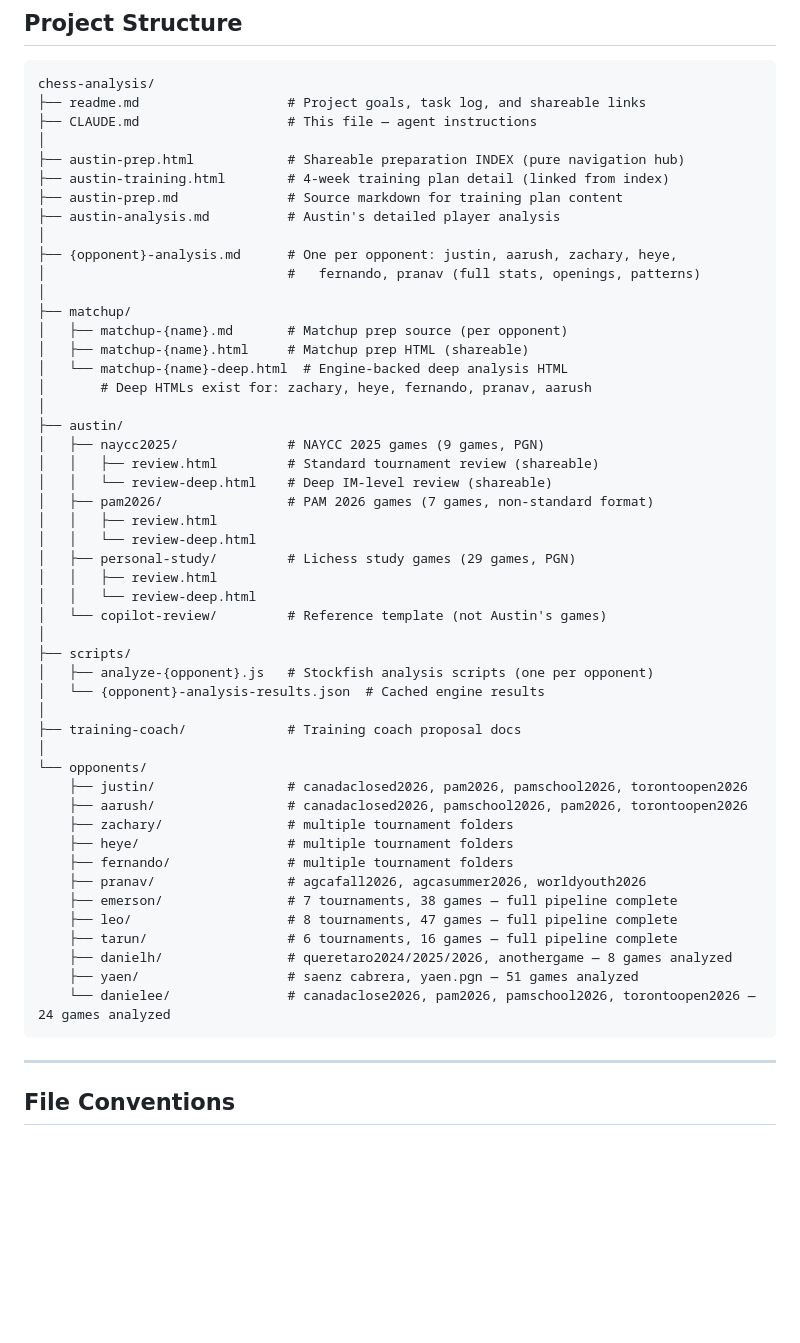
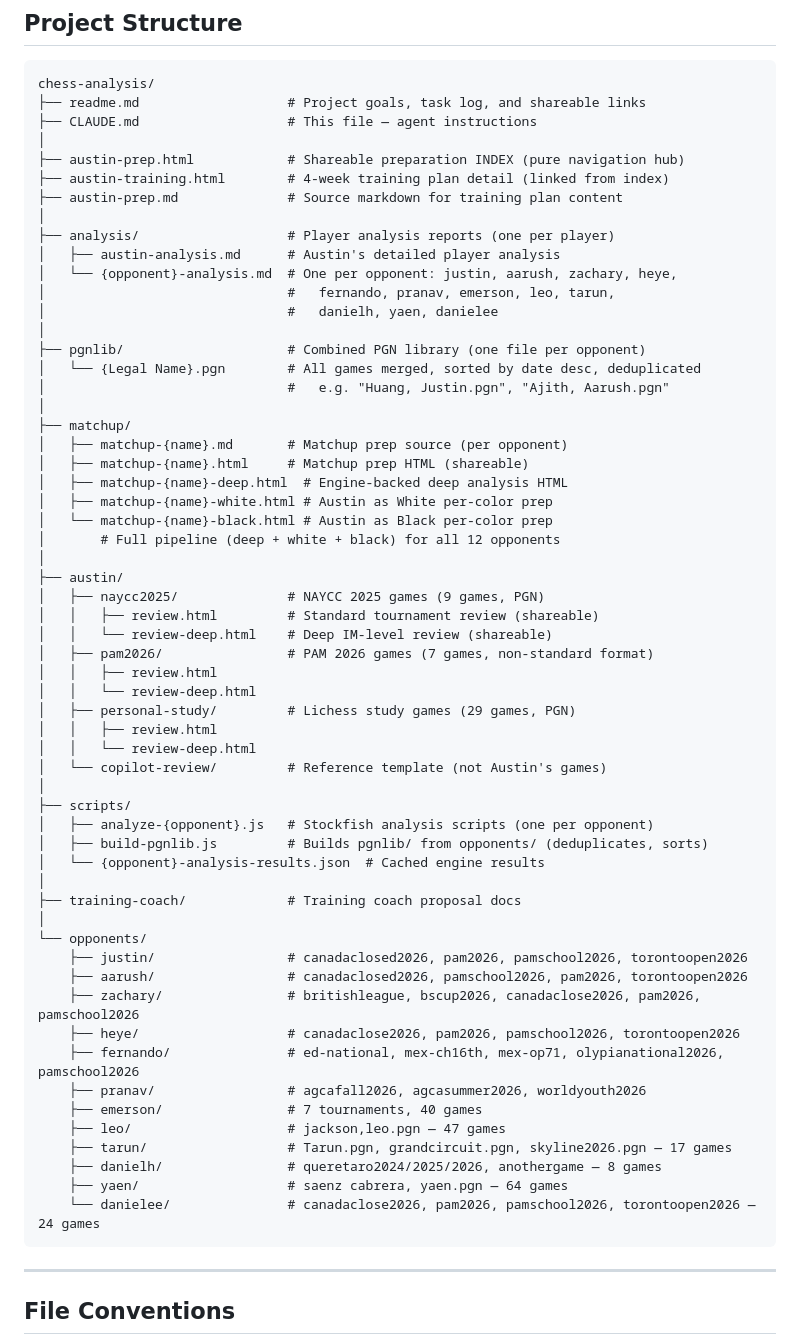
Before and after one commit to linuxbirdlin/chess-analysis, a Markdown page: CLAUDE.md, the part around the change. Rendered like a GitHub page; blank space fills up the shorter version.

Commit message:
Update folder structure in CLAUDE.md and readme.md
Reflects new analysis/ and pgnlib/ folders, per-color matchup HTMLs for
all 12 opponents, and adds missing matchup links to readme.

Co-Authored-By: Claude Sonnet 4.6 <noreply@anthropic.com>

````diff
--- a/CLAUDE.md
+++ b/CLAUDE.md
@@ -25,16 +25,24 @@ chess-analysis/
 ├── austin-prep.html            # Shareable preparation INDEX (pure navigation hub)
 ├── austin-training.html        # 4-week training plan detail (linked from index)
 ├── austin-prep.md              # Source markdown for training plan content
-├── austin-analysis.md          # Austin's detailed player analysis
 │
-├── {opponent}-analysis.md      # One per opponent: justin, aarush, zachary, heye,
-│                               #   fernando, pranav (full stats, openings, patterns)
+├── analysis/                   # Player analysis reports (one per player)
+│   ├── austin-analysis.md      # Austin's detailed player analysis
+│   └── {opponent}-analysis.md  # One per opponent: justin, aarush, zachary, heye,
+│                               #   fernando, pranav, emerson, leo, tarun,
+│                               #   danielh, yaen, danielee
+│
+├── pgnlib/                     # Combined PGN library (one file per opponent)
+│   └── {Legal Name}.pgn        # All games merged, sorted by date desc, deduplicated
+│                               #   e.g. "Huang, Justin.pgn", "Ajith, Aarush.pgn"
 │
 ├── matchup/
 │   ├── matchup-{name}.md       # Matchup prep source (per opponent)
 │   ├── matchup-{name}.html     # Matchup prep HTML (shareable)
-│   └── matchup-{name}-deep.html  # Engine-backed deep analysis HTML
-│       # Deep HTMLs exist for: zachary, heye, fernando, pranav, aarush
+│   ├── matchup-{name}-deep.html  # Engine-backed deep analysis HTML
+│   ├── matchup-{name}-white.html # Austin as White per-color prep
+│   └── matchup-{name}-black.html # Austin as Black per-color prep
+│       # Full pipeline (deep + white + black) for all 12 opponents
 │
 ├── austin/
 │   ├── naycc2025/              # NAYCC 2025 games (9 games, PGN)
@@ -50,6 +58,7 @@ chess-analysis/
 │
 ├── scripts/
 │   ├── analyze-{opponent}.js   # Stockfish analysis scripts (one per opponent)
+│   ├── build-pgnlib.js         # Builds pgnlib/ from opponents/ (deduplicates, sorts)
 │   └── {opponent}-analysis-results.json  # Cached engine results
 │
 ├── training-coach/             # Training coach proposal docs
@@ -57,16 +66,16 @@ chess-analysis/
 └── opponents/
     ├── justin/                 # canadaclosed2026, pam2026, pamschool2026, torontoopen2026
     ├── aarush/                 # canadaclosed2026, pamschool2026, pam2026, torontoopen2026
-    ├── zachary/                # multiple tournament folders
-    ├── heye/                   # multiple tournament folders
-    ├── fernando/               # multiple tournament folders
+    ├── zachary/                # britishleague, bscup2026, canadaclose2026, pam2026, pamschool2026
+    ├── heye/                   # canadaclose2026, pam2026, pamschool2026, torontoopen2026
+    ├── fernando/               # ed-national, mex-ch16th, mex-op71, olypianational2026, pamschool2026
     ├── pranav/                 # agcafall2026, agcasummer2026, worldyouth2026
-    ├── emerson/                # 7 tournaments, 38 games — full pipeline complete
-    ├── leo/                    # 8 tournaments, 47 games — full pipeline complete
-    ├── tarun/                  # 6 tournaments, 16 games — full pipeline complete
-    ├── danielh/                # queretaro2024/2025/2026, anothergame — 8 games analyzed
-    ├── yaen/                   # saenz cabrera, yaen.pgn — 51 games analyzed
-    └── danielee/               # canadaclose2026, pam2026, pamschool2026, torontoopen2026 — 24 games analyzed
+    ├── emerson/                # 7 tournaments, 40 games
+    ├── leo/                    # jackson,leo.pgn — 47 games
+    ├── tarun/                  # Tarun.pgn, grandcircuit.pgn, skyline2026.pgn — 17 games
+    ├── danielh/                # queretaro2024/2025/2026, anothergame — 8 games
+    ├── yaen/                   # saenz cabrera, yaen.pgn — 64 games
+    └── danielee/               # canadaclose2026, pam2026, pamschool2026, torontoopen2026 — 24 games
 ```
 
 ---
````
Also changed, not shown: readme.md (+25 -1 lines).
